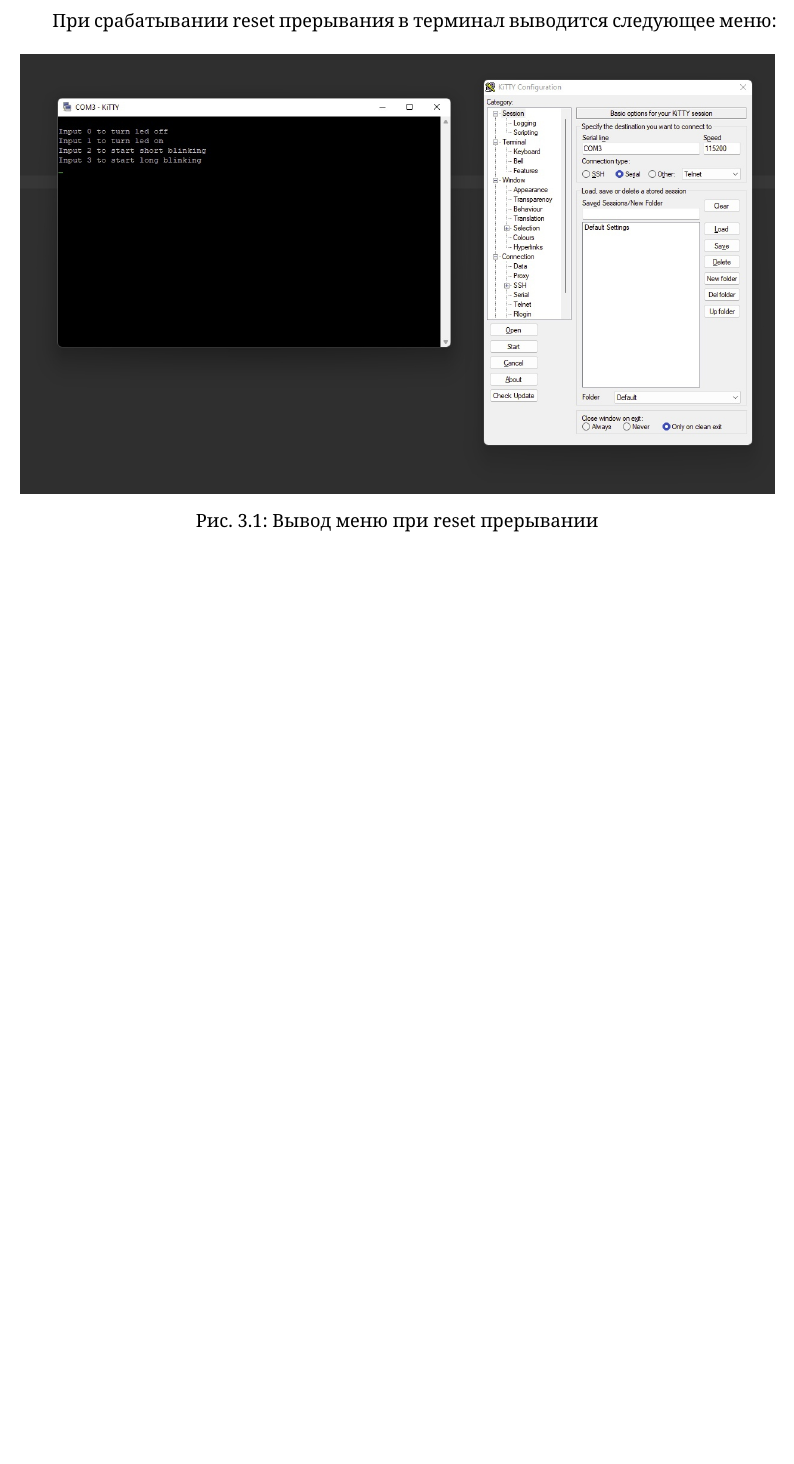
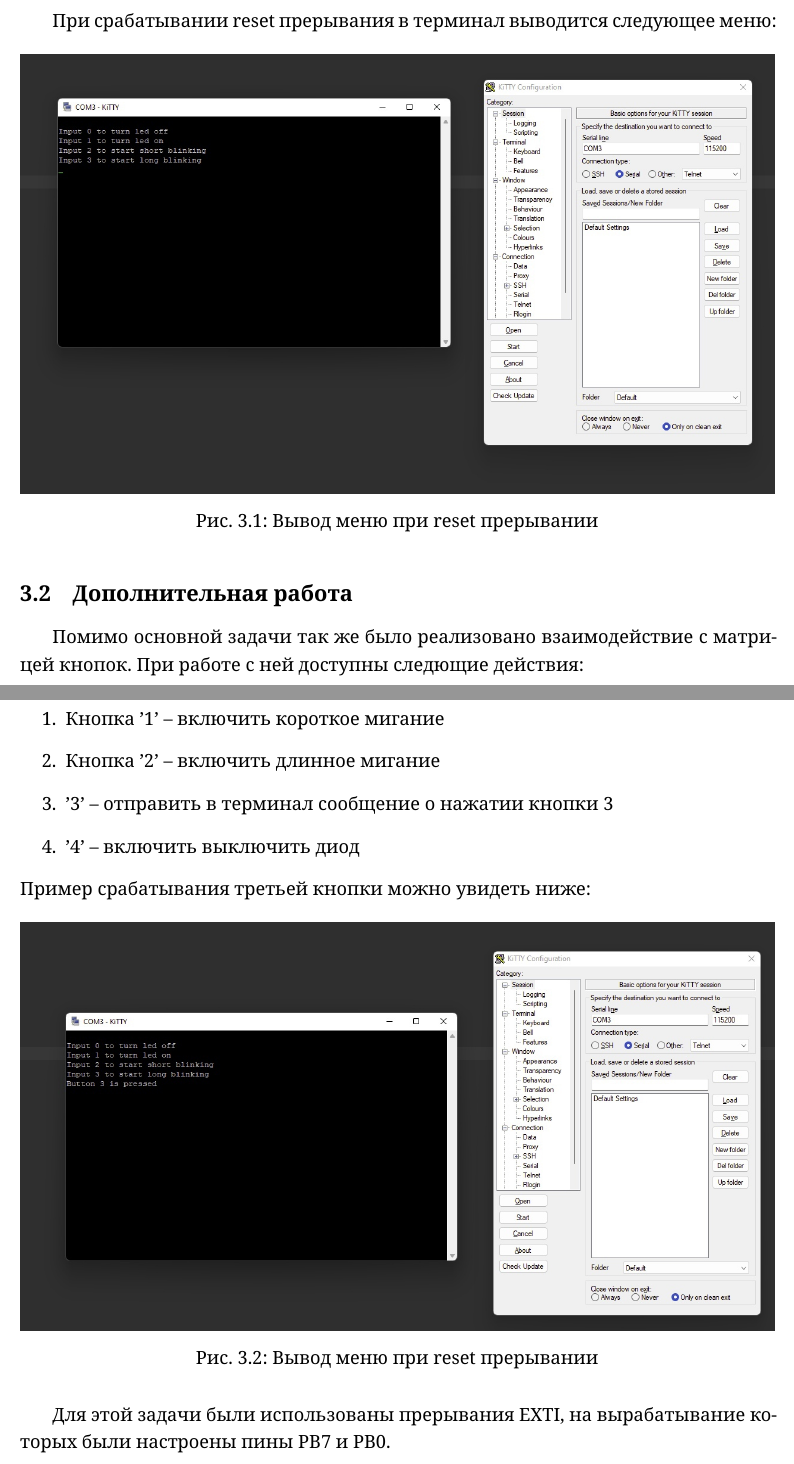
Before and after one commit to nekit2-002/course_report, a LaTeX document (report.tex): part of page 7 of 8 before the commit and two parts of pages 7 and 8 of 9 after it, the two joined at a grey line, cut so that both start at the same text, the shorter picture padded with empty space. Compiled offline with XeLaTeX.

Commit message:
Current changes.

```diff
--- a/report.tex
+++ b/report.tex
@@ -127,6 +129,22 @@
         \caption{Вывод меню при reset прерывании}
 \end{figure}
 
+\subsection{Дополнительная работа}
+Помимо основной задачи так же было реализовано взаимодействие с матрицей кнопок. При работе с ней доступны следющие действия:
+\begin{enumerate}
+    \item Кнопка '1' -- включить короткое мигание
+    \item Кнопка '2' -- включить длинное мигание
+    \item '3' -- отправить в терминал сообщение о нажатии кнопки 3
+    \item '4' -- включить выключить диод
+\end{enumerate}
+Пример срабатывания третьей кнопки можно увидеть ниже:
+\begin{figure}[H]
+    \centering
+        \center{\includegraphics[width=1\linewidth]{button3}}
+        \caption{Вывод меню при reset прерывании}
+\end{figure}
 
 
+Для этой задачи были использованы прерывания EXTI, на вырабатывание которых были настроены пины PB7 и PB0.
+\newpage
 
```
Also changed, not shown: report.tex (33 more changed lines).
